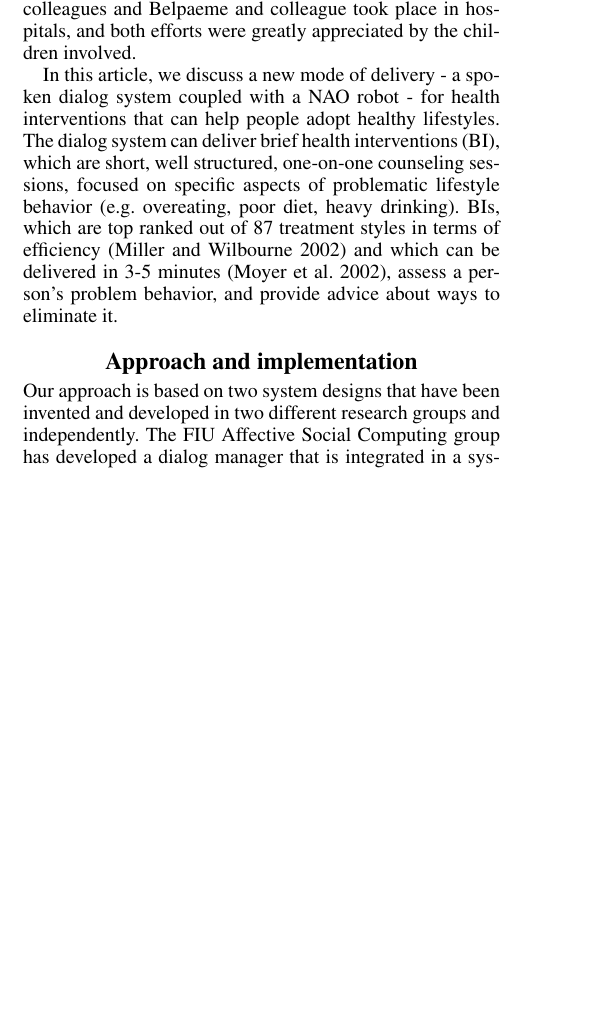
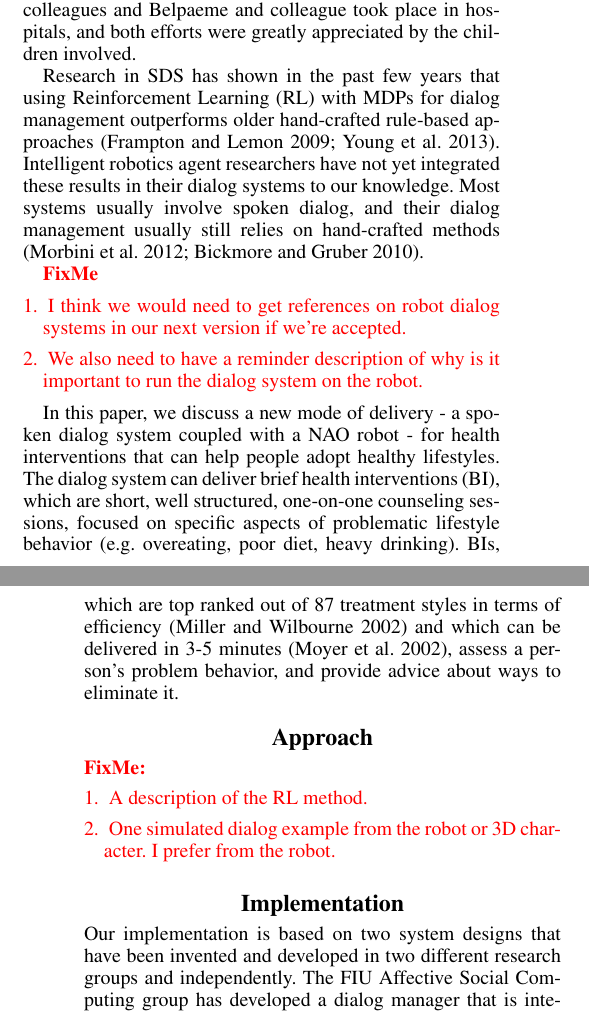
Before and after one commit to samindaa/dialog_agent_flairs_2014, a LaTeX paper (aaai_main.tex): part of one column of page 1 of 3 before the commit and two parts of the columns of pages 1 and 2 of 3 after it, the two joined at a grey line, cut so that both start at the same text, the shorter picture padded with empty space. Compiled offline with pdfLaTeX.

Commit message:
added place holders

```diff
--- a/aaai_main.tex
+++ b/aaai_main.tex
@@ -112,9 +113,16 @@ structure that allowed children to develop a personal relationship with the robo
 Csala and colleagues and Belpaeme and colleague took place in hospitals, and both efforts were
 greatly appreciated by the children involved.
 
-%Research in SDS has shown in the past few years that using Reinforcement Learning (RL) with MDPs for dialog management outperforms older hand-crafted rule-based approaches \cite{frampton2009,young2013pomdp}. Intelligent robotics agent researchers have not yet integrated these results in their dialog systems to our knowledge. %Most systems usually involve spoken dialog, and their dialog management usually still relies on hand-crafted methods \cite{morbiniFlores2012,Bickmore2010}.
-% I think we would need to get references on robot dialog systems in our next version if we're accepted.
+Research in SDS has shown in the past few years that using Reinforcement Learning (RL) with MDPs for dialog management outperforms older hand-crafted rule-based approaches \cite{frampton2009,young2013pomdp}. Intelligent robotics agent researchers have not yet integrated these results in their dialog systems to our knowledge. Most systems usually involve spoken dialog, and their dialog management usually still relies on hand-crafted methods \cite{morbiniFlores2012,Bickmore2010}.
 
-In this article, we discuss a new mode of delivery - a spoken dialog system coupled with a NAO robot - for health interventions that can help people adopt healthy lifestyles.  The dialog system can deliver brief health interventions (BI), which are short, well structured, one-on-one counseling sessions, focused on specific aspects of problematic lifestyle behavior (e.g. overeating, poor diet, heavy drinking). BIs, which are top ranked out of 87 treatment styles in terms of efficiency \cite{miller2002mesa} and which can be delivered in 3-5 minutes \cite{Moyer2002}, assess a person's problem behavior, and provide advice about ways to eliminate it.
+{\color{red}
+\textbf{FixMe}
+\begin{enumerate}
+ \item I think we would need to get references on robot dialog systems in our next version
+if we're accepted.
+ \item We also need to have a reminder description of why is it important to run the dialog system
+on the robot.
+\end{enumerate}
+}
 
-\begin{figure*}[!t]
+In this paper, we discuss a new mode of delivery - a spoken dialog system coupled with a NAO robot - for health interventions that can help people adopt healthy lifestyles.  The dialog system can deliver brief health interventions (BI), which are short, well structured, one-on-one counseling sessions, focused on specific aspects of problematic lifestyle behavior (e.g. overeating, poor diet, heavy drinking). BIs, which are top ranked out of 87 treatment styles in terms of efficiency \cite{miller2002mesa} and which can be delivered in 3-5 minutes \cite{Moyer2002}, assess a person's problem behavior, and provide advice about ways to eliminate it.
@@ -123,9 +133,23 @@ In this article, we discuss a new mode of delivery - a spoken dialog system coup
 \caption{System Architecture: process 1 contains the dialog manager, process 2 delivers speech from the robot and
 the recognition of the human, whereas process 3 is responsible for motions that accompany the robot's
 speech and listening time.}
-\label{fig:system} \end{figure*}
+\label{fig:system}
+\end{figure}
 
-\section*{Approach and implementation} Our approach is based on two system designs that have been
+\section*{Approach}
+
+{ \color{red}
+\textbf{FixMe:}
+\begin{enumerate}
+ \item A description of the RL method.
+ \item One simulated dialog example from the robot or 3D character. I prefer from the robot.
+\end{enumerate}
+}
+
+
+\section*{Implementation}
+
+Our implementation is based on two system designs that have been
 invented and developed in two different research groups and independently. The FIU Affective Social Computing group has developed a dialog manager that is integrated in a system using a virtual
 character.  Our system utilizes the users natural speech as one input parameter and also uses gaze
 and non-verbal cues for the classification of the users state. The dialog manager operates with five
```
Also changed, not shown: aaai_main.tex (41 more changed lines).
